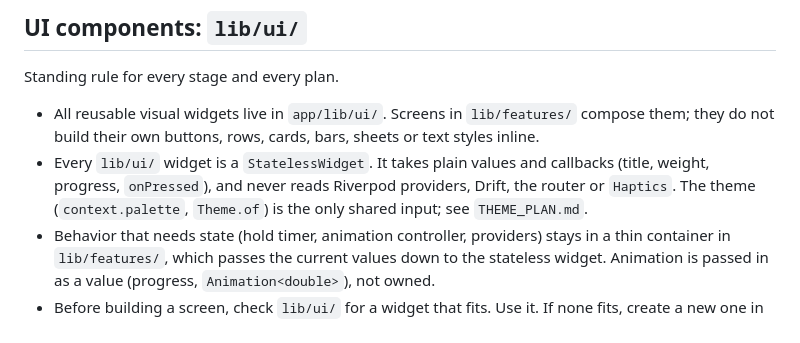
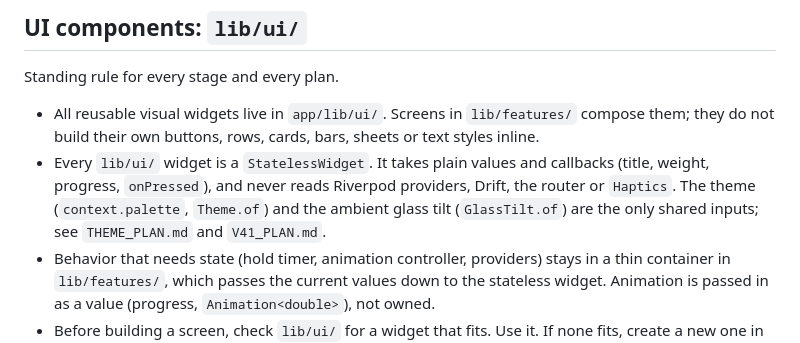
Before and after one commit to AiverReaver/soul-tasker, a Markdown page: STAGES.md, the part around the change. GitHub-like rendering.

```diff
--- a/STAGES.md
+++ b/STAGES.md
@@ -29,7 +29,7 @@ Rules for every plan:
 Standing rule for every stage and every plan.
 
 - All reusable visual widgets live in `app/lib/ui/`. Screens in `lib/features/` compose them; they do not build their own buttons, rows, cards, bars, sheets or text styles inline.
-- Every `lib/ui/` widget is a `StatelessWidget`. It takes plain values and callbacks (title, weight, progress, `onPressed`), and never reads Riverpod providers, Drift, the router or `Haptics`. The theme (`context.palette`, `Theme.of`) is the only shared input; see `THEME_PLAN.md`.
+- Every `lib/ui/` widget is a `StatelessWidget`. It takes plain values and callbacks (title, weight, progress, `onPressed`), and never reads Riverpod providers, Drift, the router or `Haptics`. The theme (`context.palette`, `Theme.of`) and the ambient glass tilt (`GlassTilt.of`) are the only shared inputs; see `THEME_PLAN.md` and `V41_PLAN.md`.
 - Behavior that needs state (hold timer, animation controller, providers) stays in a thin container in `lib/features/`, which passes the current values down to the stateless widget. Animation is passed in as a value (progress, `Animation<double>`), not owned.
 - Before building a screen, check `lib/ui/` for a widget that fits. Use it. If none fits, create a new one in `lib/ui/` first (with its widget test), then use it. Extend an existing one with a parameter only when the new case is the same widget; otherwise add a new one.
 - Swapping a look means editing one file in `lib/ui/`; no feature file should need to change.
```
Also changed, not shown: DESIGN.md (+14 -2 lines), THEME_PLAN.md (+1 -0 lines).
